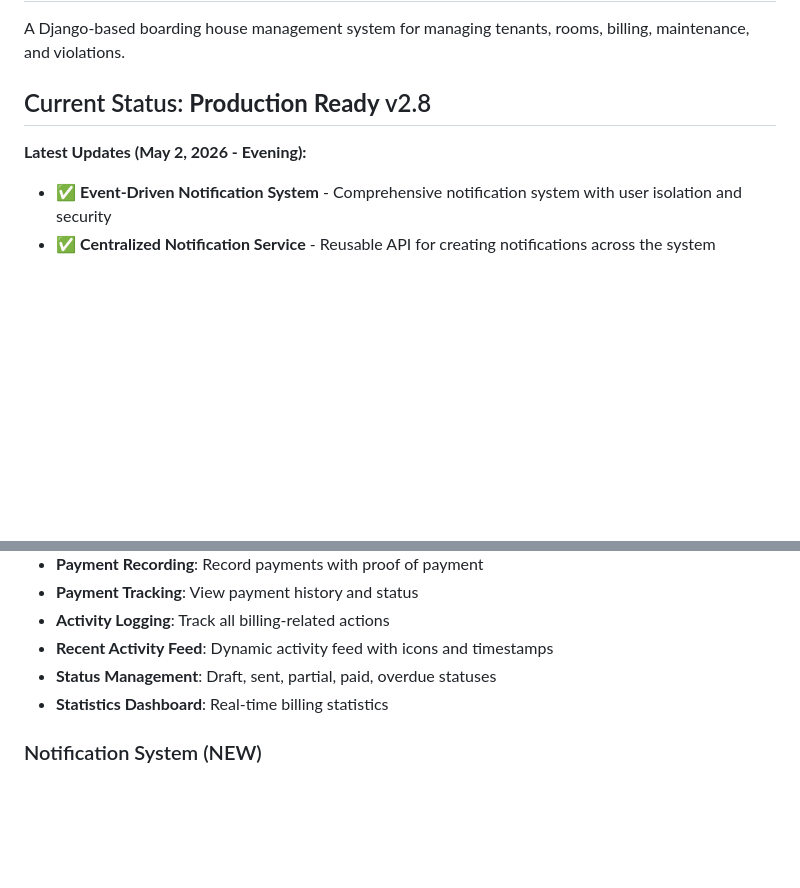
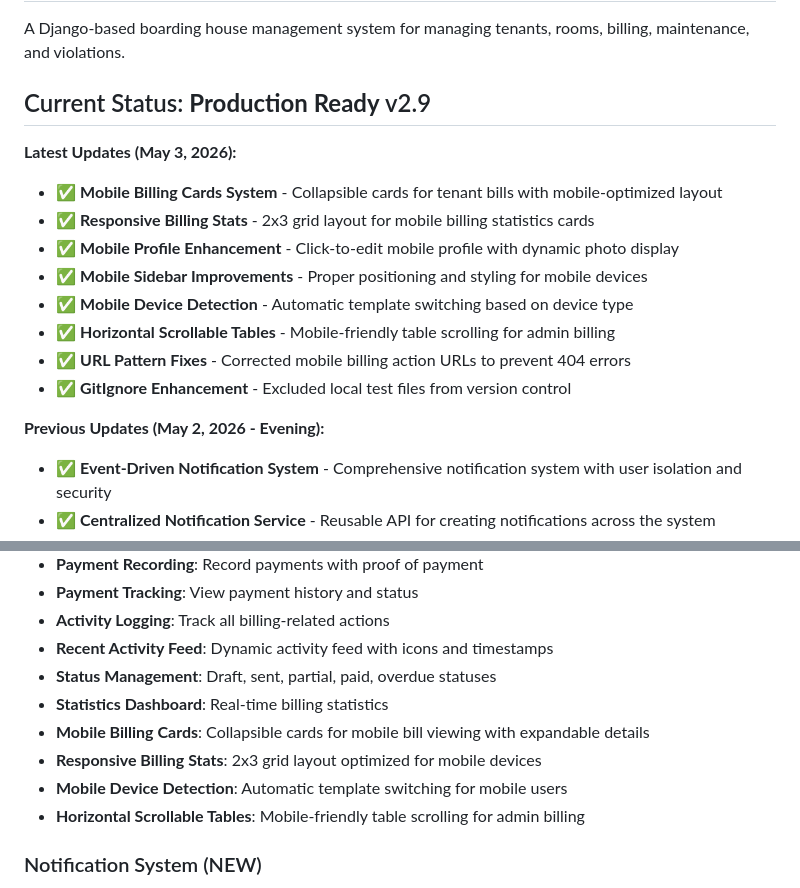
Before and after one commit to KevzBueno101/rents_system, a Markdown page: README.md, 2 parts joined by grey strips. GitHub-like rendering; blank space fills up the shorter version.

Commit message:
docs: update README with mobile billing features and v2.9
- Add mobile billing cards system documentation
- Document responsive billing stats improvements
- Update version to v2.9
- Add mobile device detection features
- Document horizontal scrollable tables

```diff
--- a/README.md
+++ b/README.md
@@ -2,9 +2,19 @@
 
 A Django-based boarding house management system for managing tenants, rooms, billing, maintenance, and violations.
 
-## Current Status: **Production Ready** v2.8
+## Current Status: **Production Ready** v2.9
 
-**Latest Updates (May 2, 2026 - Evening):**
+**Latest Updates (May 3, 2026):**
+- ✅ **Mobile Billing Cards System** - Collapsible cards for tenant bills with mobile-optimized layout
+- ✅ **Responsive Billing Stats** - 2x3 grid layout for mobile billing statistics cards
+- ✅ **Mobile Profile Enhancement** - Click-to-edit mobile profile with dynamic photo display
+- ✅ **Mobile Sidebar Improvements** - Proper positioning and styling for mobile devices
+- ✅ **Mobile Device Detection** - Automatic template switching based on device type
+- ✅ **Horizontal Scrollable Tables** - Mobile-friendly table scrolling for admin billing
+- ✅ **URL Pattern Fixes** - Corrected mobile billing action URLs to prevent 404 errors
+- ✅ **GitIgnore Enhancement** - Excluded local test files from version control
+
+**Previous Updates (May 2, 2026 - Evening):**
 - ✅ **Event-Driven Notification System** - Comprehensive notification system with user isolation and security
 - ✅ **Centralized Notification Service** - Reusable API for creating notifications across the system
 - ✅ **Admin Trigger Integration** - Auto-notifications for payment, billing, and maintenance updates
@@ -401,6 +411,10 @@ rents_system/
 - **Recent Activity Feed**: Dynamic activity feed with icons and timestamps
 - **Status Management**: Draft, sent, partial, paid, overdue statuses
 - **Statistics Dashboard**: Real-time billing statistics
+- **Mobile Billing Cards**: Collapsible cards for mobile bill viewing with expandable details
+- **Responsive Billing Stats**: 2x3 grid layout optimized for mobile devices
+- **Mobile Device Detection**: Automatic template switching for mobile users
+- **Horizontal Scrollable Tables**: Mobile-friendly table scrolling for admin billing
 
 ### Notification System (NEW)
 - **Event-Driven Architecture**: Automatic notifications on admin actions
```
